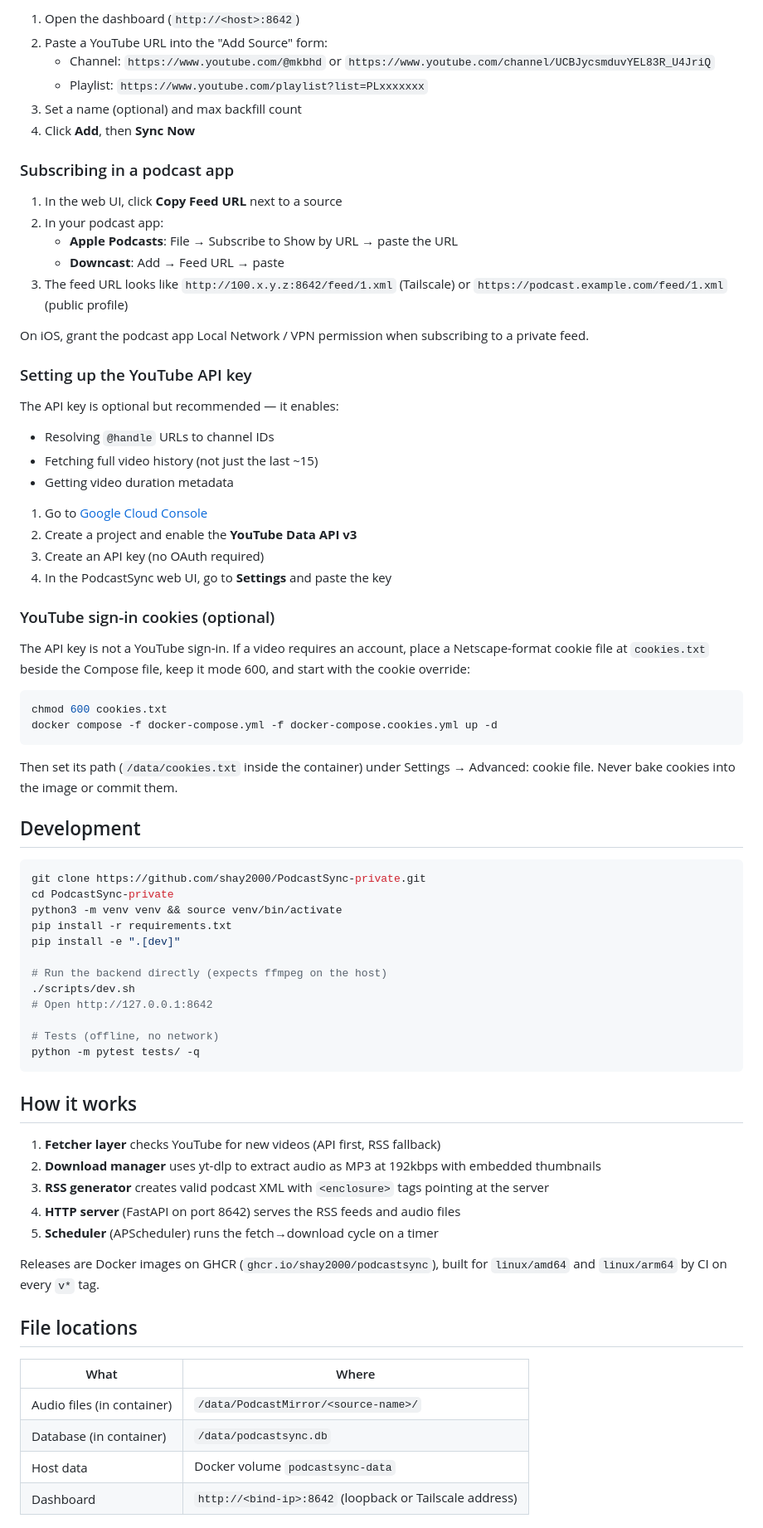
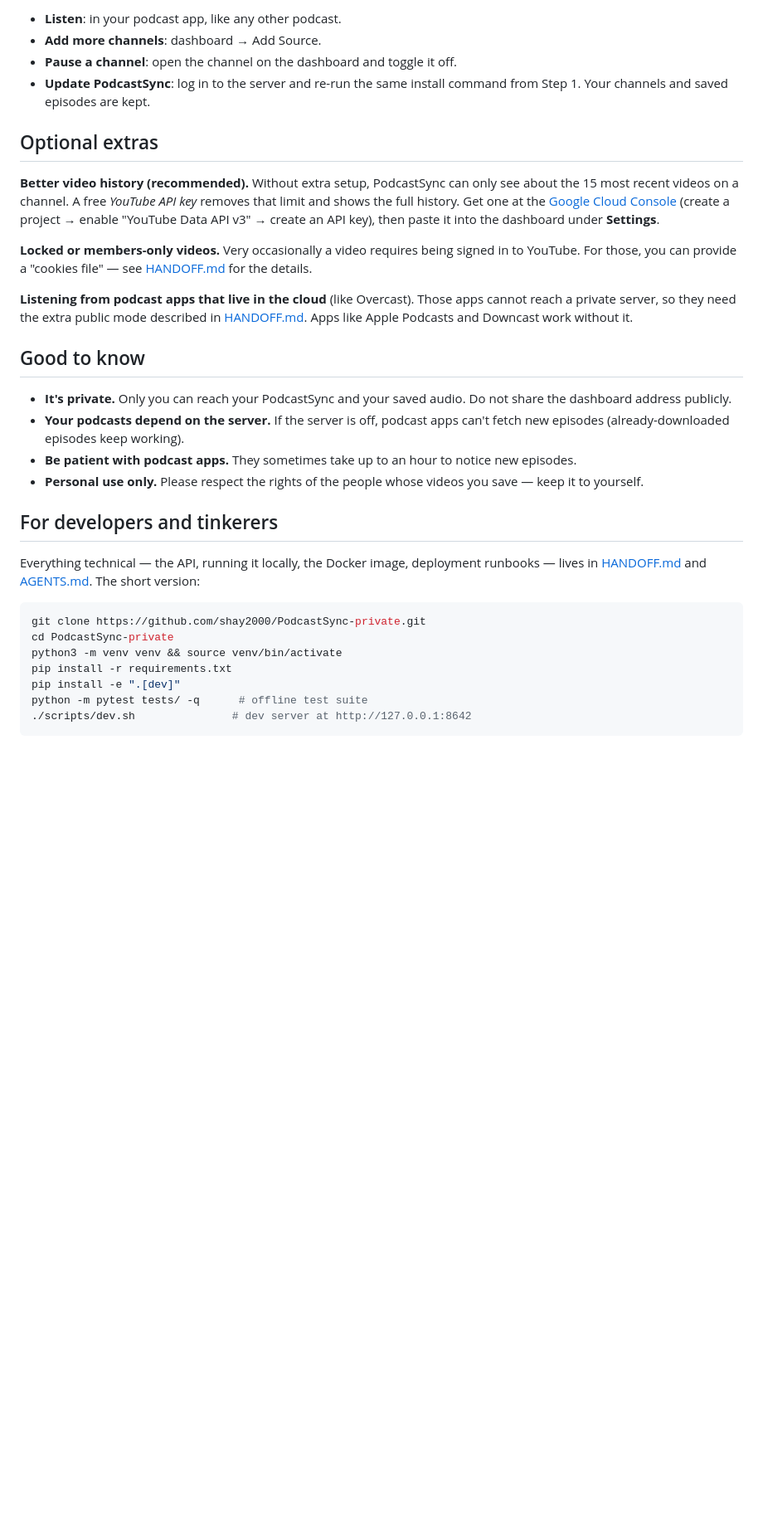
Before and after one commit to shay2000/PodcastSync-private, a Markdown page: README.md, the part around one of its changes. Shown at 83% size. Drawn GitHub-style; blank space fills up the shorter version.

````diff
--- a/README.md
+++ b/README.md
@@ -96,50 +93,44 @@ Caddy publishes only `/feed/*` and `/audio/*` over HTTPS. The dashboard and
 
-1. Open the dashboard (`http://<host>:8642`)
-2. Paste a YouTube URL into the "Add Source" form:
-   - Channel: `https://www.youtube.com/@mkbhd` or `https://www.youtube.com/channel/UCBJycsmduvYEL83R_U4JriQ`
-   - Playlist: `https://www.youtube.com/playlist?list=PLxxxxxxx`
-3. Set a name (optional) and max backfill count
-4. Click **Add**, then **Sync Now**
+- **Listen**: in your podcast app, like any other podcast.
+- **Add more channels**: dashboard → Add Source.
+- **Pause a channel**: open the channel on the dashboard and toggle it off.
+- **Update PodcastSync**: log in to the server and re-run the same install
+  command from Step 1. Your channels and saved episodes are kept.
 
-### Subscribing in a podcast app
+## Optional extras
 
-1. In the web UI, click **Copy Feed URL** next to a source
-2. In your podcast app:
-   - **Apple Podcasts**: File → Subscribe to Show by URL → paste the URL
-   - **Downcast**: Add → Feed URL → paste
-3. The feed URL looks like `http://100.x.y.z:8642/feed/1.xml` (Tailscale) or
-   `https://podcast.example.com/feed/1.xml` (public profile)
+**Better video history (recommended).** Without extra setup, PodcastSync can
+only see about the 15 most recent videos on a channel. A free
+*YouTube API key* removes that limit and shows the full history. Get one at
+the [Google Cloud Console](https://console.cloud.google.com/apis/credentials)
+(create a project → enable "YouTube Data API v3" → create an API key), then
+paste it into the dashboard under **Settings**.
 
-On iOS, grant the podcast app Local Network / VPN permission when subscribing
-to a private feed.
+**Locked or members-only videos.** Very occasionally a video requires being
+signed in to YouTube. For those, you can provide a "cookies file" — see
+[HANDOFF.md](HANDOFF.md) for the details.
 
-### Setting up the YouTube API key
+**Listening from podcast apps that live in the cloud** (like Overcast). Those
+apps cannot reach a private server, so they need the extra public mode
+described in [HANDOFF.md](HANDOFF.md). Apps like Apple Podcasts and Downcast
+work without it.
 
-The API key is optional but recommended — it enables:
-- Resolving `@handle` URLs to channel IDs
-- Fetching full video history (not just the last ~15)
-- Getting video duration metadata
+## Good to know
 
-1. Go to [Google Cloud Console](https://console.cloud.google.com/apis/credentials)
-2. Create a project and enable the **YouTube Data API v3**
-3. Create an API key (no OAuth required)
-4. In the PodcastSync web UI, go to **Settings** and paste the key
+- **It's private.** Only you can reach your PodcastSync and your saved audio.
+  Do not share the dashboard address publicly.
+- **Your podcasts depend on the server.** If the server is off, podcast apps
+  can't fetch new episodes (already-downloaded episodes keep working).
+- **Be patient with podcast apps.** They sometimes take up to an hour to
+  notice new episodes.
+- **Personal use only.** Please respect the rights of the people whose videos
+  you save — keep it to yourself.
 
-### YouTube sign-in cookies (optional)
+## For developers and tinkerers
 
-The API key is not a YouTube sign-in. If a video requires an account, place a
-Netscape-format cookie file at `cookies.txt` beside the Compose file, keep it
-mode 600, and start with the cookie override:
-
-```bash
-chmod 600 cookies.txt
-docker compose -f docker-compose.yml -f docker-compose.cookies.yml up -d
-```
-
-Then set its path (`/data/cookies.txt` inside the container) under Settings →
-Advanced: cookie file. Never bake cookies into the image or commit them.
-
-## Development
+Everything technical — the API, running it locally, the Docker image,
+deployment runbooks — lives in [HANDOFF.md](HANDOFF.md) and
+[AGENTS.md](AGENTS.md). The short version:
 
 ```bash
 git clone https://github.com/shay2000/PodcastSync-private.git
@@ -147,32 +138,7 @@ cd PodcastSync-private
 python3 -m venv venv && source venv/bin/activate
 pip install -r requirements.txt
 pip install -e ".[dev]"
-
-# Run the backend directly (expects ffmpeg on the host)
-./scripts/dev.sh
-# Open http://127.0.0.1:8642
-
-# Tests (offline, no network)
-python -m pytest tests/ -q
+python -m pytest tests/ -q      # offline test suite
+./scripts/dev.sh               # dev server at http://127.0.0.1:8642
 ```
 
-## How it works
-
-1. **Fetcher layer** checks YouTube for new videos (API first, RSS fallback)
-2. **Download manager** uses yt-dlp to extract audio as MP3 at 192kbps with embedded thumbnails
-3. **RSS generator** creates valid podcast XML with `<enclosure>` tags pointing at the server
-4. **HTTP server** (FastAPI on port 8642) serves the RSS feeds and audio files
-5. **Scheduler** (APScheduler) runs the fetch→download cycle on a timer
-
-Releases are Docker images on GHCR (`ghcr.io/shay2000/podcastsync`), built for
-`linux/amd64` and `linux/arm64` by CI on every `v*` tag.
-
-## File locations
-
-| What | Where |
-|------|-------|
-| Audio files (in container) | `/data/PodcastMirror/<source-name>/` |
-| Database (in container) | `/data/podcastsync.db` |
-| Host data | Docker volume `podcastsync-data` |
-| Dashboard | `http://<bind-ip>:8642` (loopback or Tailscale address) |
-
````
Also changed, not shown: other parts of README.md (+62 -77 lines).
